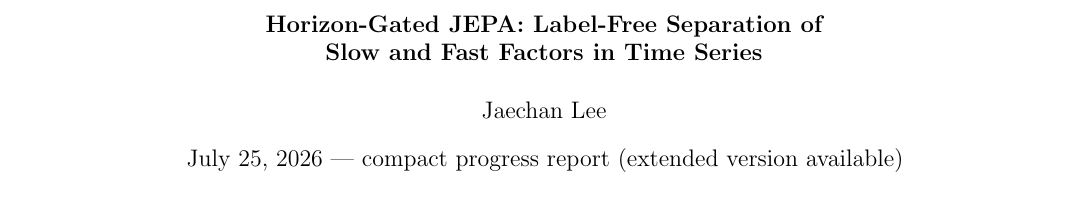
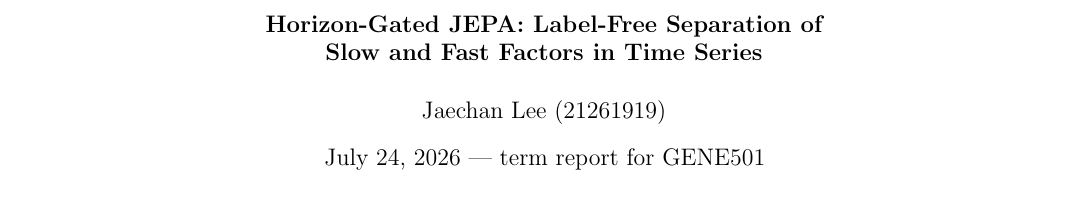
Before and after one commit to za2chan/hg-jepa, a LaTeX document (report_3p.tex): part of page 1 of 4, cut so that both start at the same text. Compiled offline with pdfLaTeX.

Commit message:
Update author and date in report_3p.tex

```diff
--- a/report_3p.tex
+++ b/report_3p.tex
@@ -9,8 +9,8 @@
 
 \title{\vspace{-7mm}\large\bf Horizon-Gated JEPA: Label-Free Separation of\\
 Slow and Fast Factors in Time Series}
-\author{Jaechan Lee}
-\date{July 25, 2026 --- compact progress report (extended version available)}
+\author{Jaechan Lee (21261919)}
+\date{July 24, 2026 --- term report for GENE501}
 
 \begin{document}
 \maketitle
```
